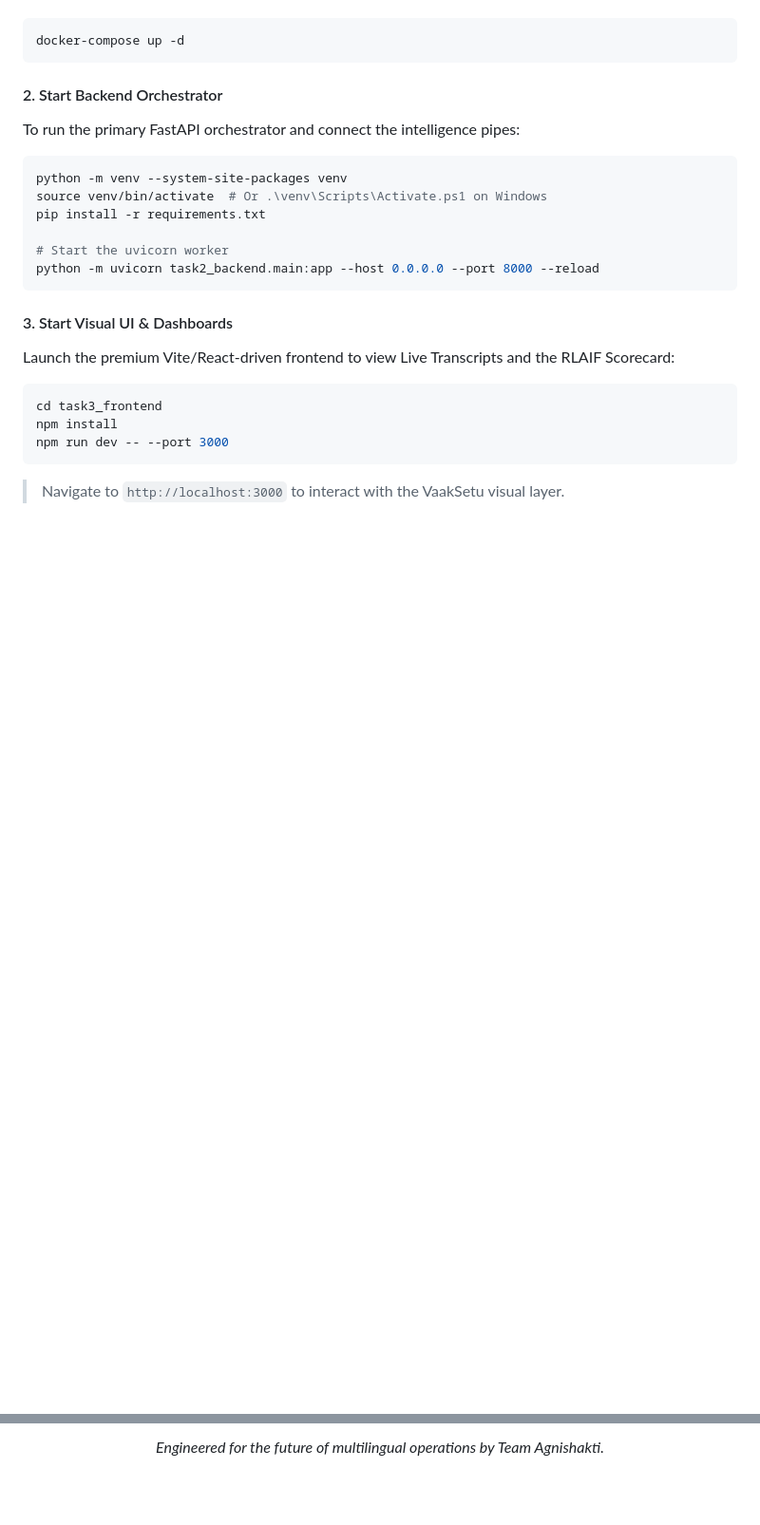
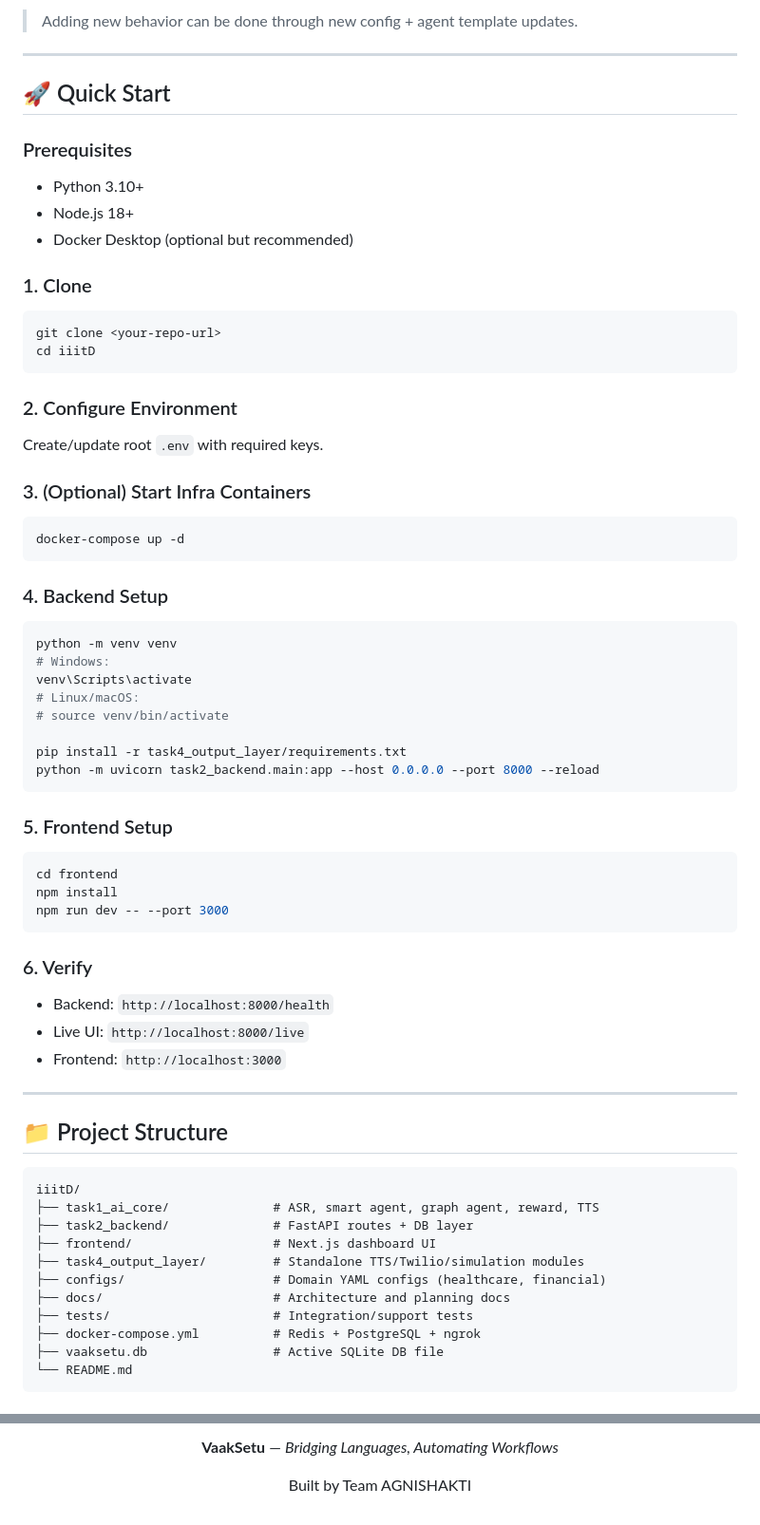
Before and after one commit to Shaurya07dev/VaakSetu, a Markdown page: README.md, 2 parts joined by grey strips. Shown at 95% size. Drawn GitHub-style; blank space fills up the shorter version.

````diff
--- a/README.md
+++ b/README.md
@@ -118,23 +206,71 @@ The system depends on PostgreSQL (relational & vector storage) and Redis (memory
+</td>
+</tr>
+</table>
+
+> Adding new behavior can be done through new config + agent template updates.
+
+---
+
+## 🚀 Quick Start
+
+### Prerequisites
+- Python 3.10+
+- Node.js 18+
+- Docker Desktop (optional but recommended)
+
+### 1. Clone
+```bash
+git clone <your-repo-url>
+cd iiitD
+```
+
+### 2. Configure Environment
+Create/update root `.env` with required keys.
+
+### 3. (Optional) Start Infra Containers
 ```bash
 docker-compose up -d
 ```
 
-#### 2. Start Backend Orchestrator
-To run the primary FastAPI orchestrator and connect the intelligence pipes:
+### 4. Backend Setup
 ```bash
-python -m venv --system-site-packages venv
-source venv/bin/activate  # Or .\venv\Scripts\Activate.ps1 on Windows
-pip install -r requirements.txt
+python -m venv venv
+# Windows:
+venv\Scripts\activate
+# Linux/macOS:
+# source venv/bin/activate
 
-# Start the uvicorn worker
+pip install -r task4_output_layer/requirements.txt
 python -m uvicorn task2_backend.main:app --host 0.0.0.0 --port 8000 --reload
 ```
 
-#### 3. Start Visual UI & Dashboards
-Launch the premium Vite/React-driven frontend to view Live Transcripts and the RLAIF Scorecard:
+### 5. Frontend Setup
 ```bash
-cd task3_frontend
+cd frontend
 npm install
 npm run dev -- --port 3000
 ```
-> Navigate to `http://localhost:3000` to interact with the VaakSetu visual layer.
+
+### 6. Verify
+- Backend: `http://localhost:8000/health`
+- Live UI: `http://localhost:8000/live`
+- Frontend: `http://localhost:3000`
+
+---
+
+## 📁 Project Structure
+
+```text
+iiitD/
+├── task1_ai_core/              # ASR, smart agent, graph agent, reward, TTS
+├── task2_backend/              # FastAPI routes + DB layer
+├── frontend/                   # Next.js dashboard UI
+├── task4_output_layer/         # Standalone TTS/Twilio/simulation modules
+├── configs/                    # Domain YAML configs (healthcare, financial)
+├── docs/                       # Architecture and planning docs
+├── tests/                      # Integration/support tests
+├── docker-compose.yml          # Redis + PostgreSQL + ngrok
+├── vaaksetu.db                 # Active SQLite DB file
+└── README.md
+```
+
@@ -141,6 +333,10 @@ npm run dev -- --port 3000
 
 <br/>
 
-<div align="center">
-  <p><i>Engineered for the future of multilingual operations by Team Agnishakti.</i></p>
+**VaakSetu** — *Bridging Languages, Automating Workflows*
+
+Built by Team AGNISHAKTI
+
+<br/>
+
 </div>
````
Also changed, not shown: other parts of README.md (+230 -86 lines).
